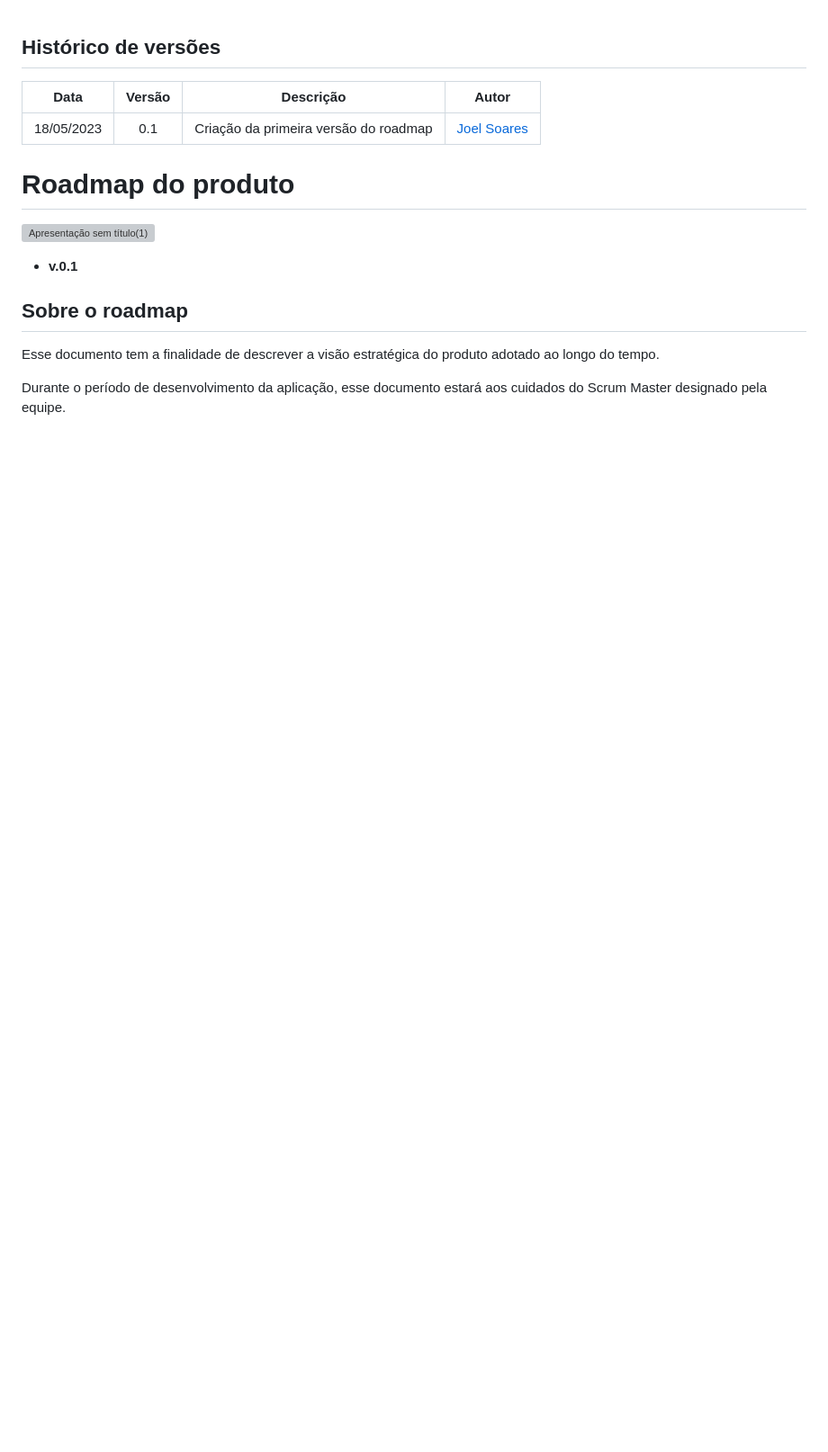
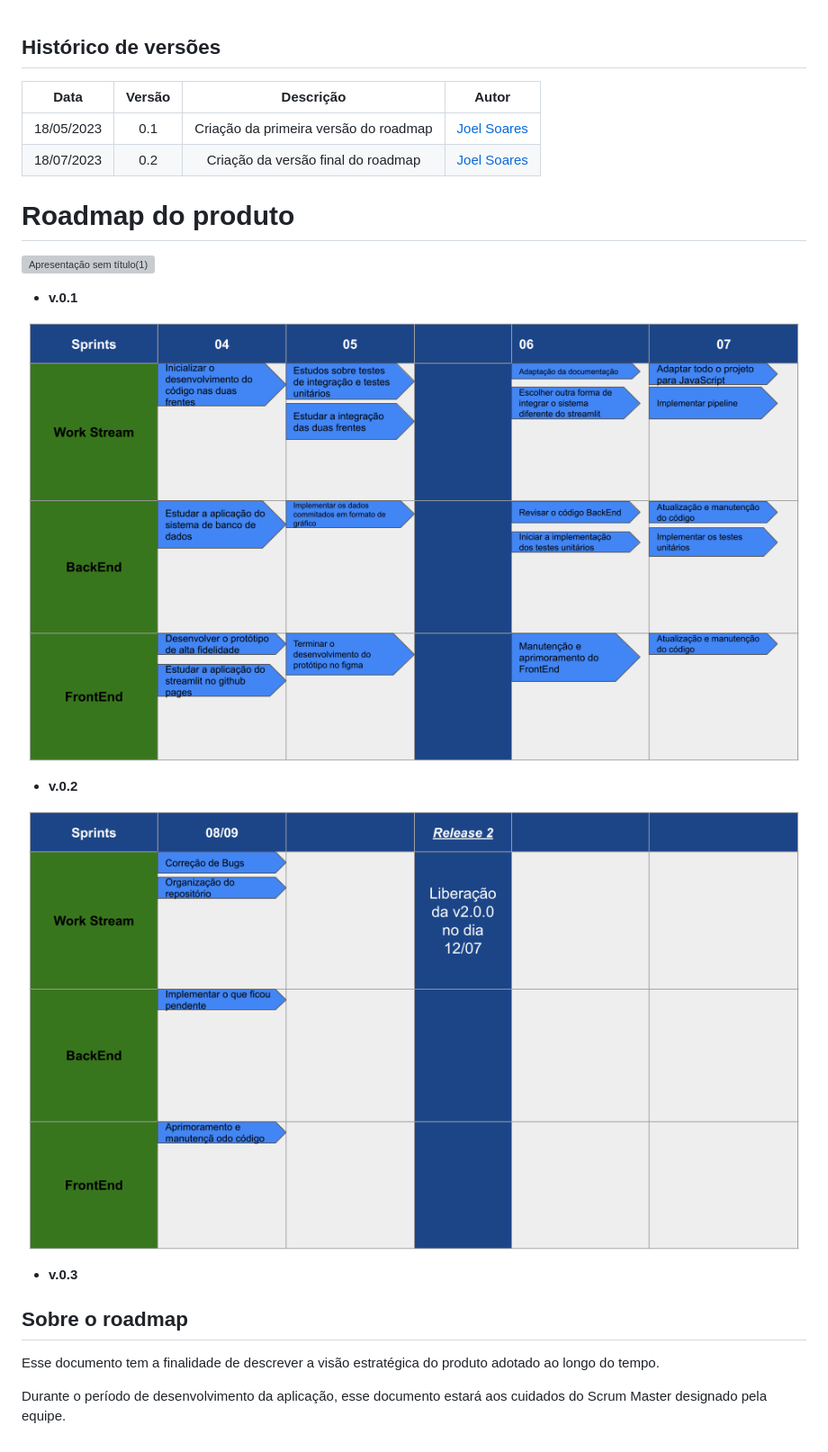
Before and after one commit to MDS-grupo-9/MDS_Project, a Markdown page: documentacao/roadmap.md, the part around the change. Shown: that part at 90% size. Rendered like a GitHub page; pictures changed too: documentacao/roadmap2.png (added), documentacao/roadmap3.png (added); blank space fills up the shorter version; grey boxes are pictures that could not be loaded.

Commit message:
:pencil: (#): Atualizando o documento do Roadmap

```diff
--- a/documentacao/roadmap.md
+++ b/documentacao/roadmap.md
@@ -3,12 +3,21 @@
 | Data       | Versão | Descrição                      | Autor             |
 | :--------: | :----: | :----------:                   | :---------------: |
 | 18/05/2023 |  0.1   | Criação da primeira versão do roadmap | [Joel Soares](https://github.com/JoelSRangel)|
+| 18/07/2023 |  0.2   | Criação da versão final do roadmap | [Joel Soares](https://github.com/JoelSRangel)|
 
 # Roadmap do produto
 
 ![Apresentação sem título(1)](https://github.com/MDS-grupo-9/MDS_Project/assets/98978800/e2755066-81ea-4580-b3ff-39d67a2b1dfc)
 * **v.0.1**
 
+![Roadmap 2](roadmap2.png)
+
+* **v.0.2**
+
+![Roadmap 3](roadmap3.png)
+
+* **v.0.3**
+
 ## Sobre o roadmap
 
 Esse documento tem a finalidade de descrever a visão estratégica do produto adotado ao longo do tempo.
```
